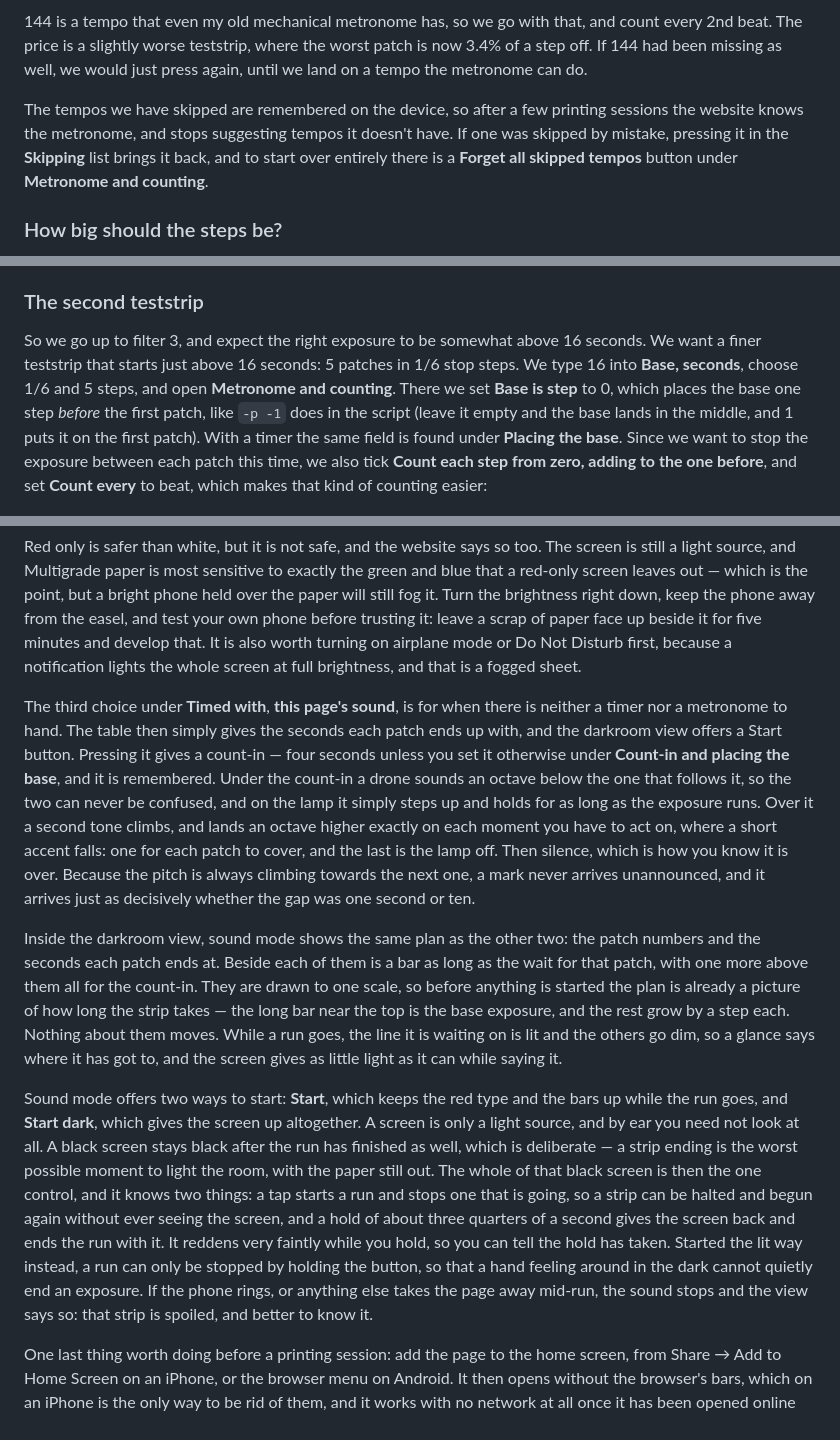
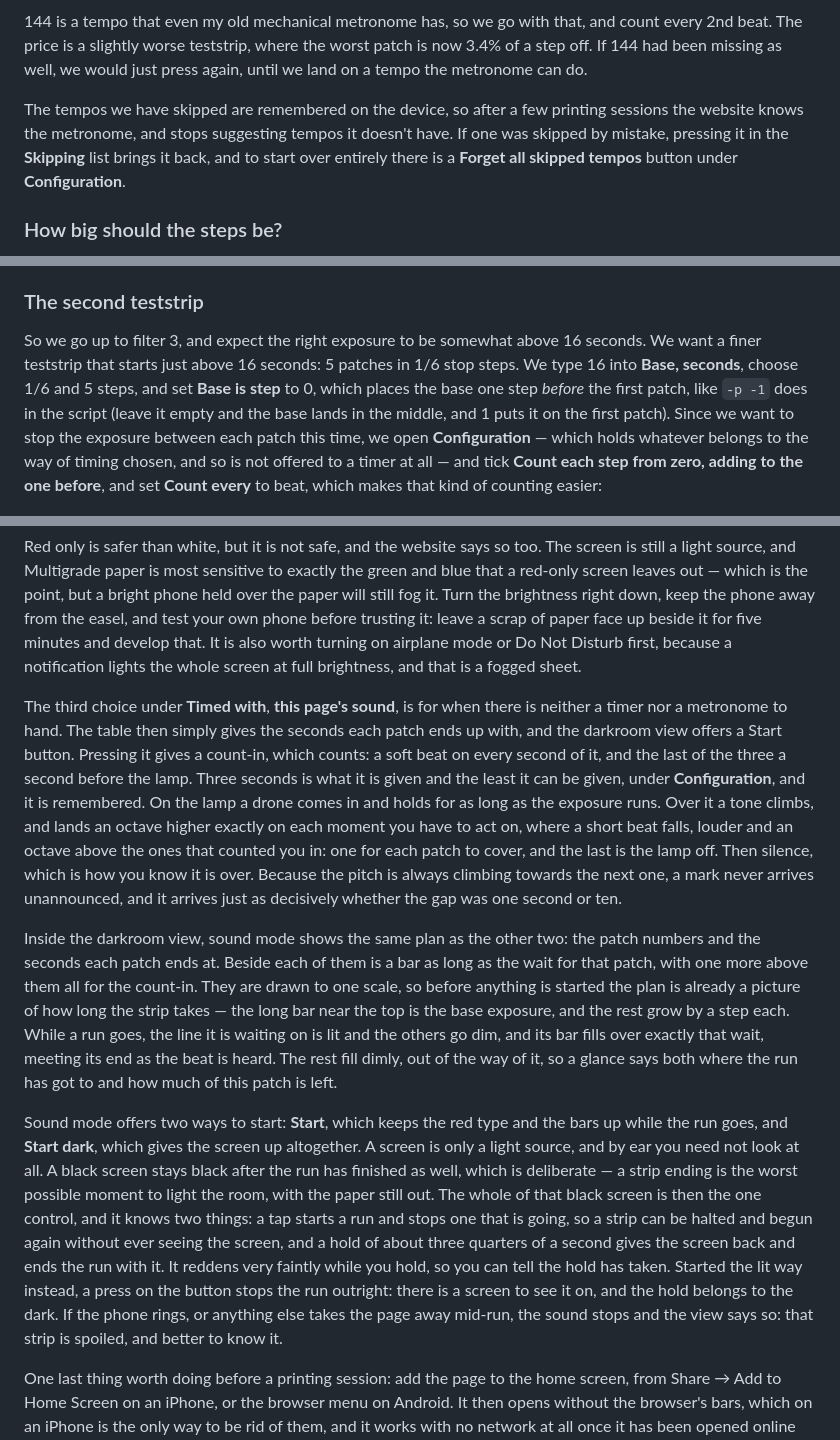
Before and after one commit to BinFlush/striptest, a Markdown page: README.md, 3 parts joined by grey strips. Drawn GitHub-style.

Commit message:
README for the count and the form

```diff
--- a/README.md
+++ b/README.md
@@ -85,7 +85,7 @@ Most likely it can't. Many metronomes have gaps between their tempos, especially
 
 144 is a tempo that even my old mechanical metronome has, so we go with that, and count every 2nd beat. The price is a slightly worse teststrip, where the worst patch is now 3.4% of a step off. If 144 had been missing as well, we would just press again, until we land on a tempo the metronome can do.
 
-The tempos we have skipped are remembered on the device, so after a few printing sessions the website knows the metronome, and stops suggesting tempos it doesn't have. If one was skipped by mistake, pressing it in the **Skipping** list brings it back, and to start over entirely there is a **Forget all skipped tempos** button under **Metronome and counting**.
+The tempos we have skipped are remembered on the device, so after a few printing sessions the website knows the metronome, and stops suggesting tempos it doesn't have. If one was skipped by mistake, pressing it in the **Skipping** list brings it back, and to start over entirely there is a **Forget all skipped tempos** button under **Configuration**.
 
 ### How big should the steps be?
 Before any paper is exposed, the little strips under each row are worth a look, whichever way the teststrip is timed. They are a rough simulation of what the patches are going to look like, expressed in the zones of the Zone System: 0 is full black, V is middle grey and X is paper white.
@@ -121,7 +121,7 @@ And the highlights? The same exercise on the Zone VIII highlight shows that filt
 The two filters are lined up by the paper speeds in Ilford's data sheet. Multigrade filters are speed matched: 00 to 3 need the same exposure, and 4 and 5 need more. On Multigrade IV that is a whole stop, and on the current Multigrade RC Deluxe only about an eighth of a stop, if the data sheet is to be believed. What two filters of the same speed have in common is a tone just a bit lighter than middle grey, and from there a harder filter pushes everything lighter further up, and everything darker further down. With other filters, a colour head, or filters that have faded over the years this is going to be off, so the same goes as before: the strips are there to build intuition.
 
 ### The second teststrip
-So we go up to filter 3, and expect the right exposure to be somewhat above 16 seconds. We want a finer teststrip that starts just above 16 seconds: 5 patches in 1/6 stop steps. We type 16 into **Base, seconds**, choose 1/6 and 5 steps, and open **Metronome and counting**. There we set **Base is step** to 0, which places the base one step *before* the first patch, like `-p -1` does in the script (leave it empty and the base lands in the middle, and 1 puts it on the first patch). With a timer the same field is found under **Placing the base**. Since we want to stop the exposure between each patch this time, we also tick **Count each step from zero, adding to the one before**, and set **Count every** to beat, which makes that kind of counting easier:
+So we go up to filter 3, and expect the right exposure to be somewhat above 16 seconds. We want a finer teststrip that starts just above 16 seconds: 5 patches in 1/6 stop steps. We type 16 into **Base, seconds**, choose 1/6 and 5 steps, and set **Base is step** to 0, which places the base one step *before* the first patch, like `-p -1` does in the script (leave it empty and the base lands in the middle, and 1 puts it on the first patch). Since we want to stop the exposure between each patch this time, we open **Configuration** — which holds whatever belongs to the way of timing chosen, and so is not offered to a timer at all — and tick **Count each step from zero, adding to the one before**, and set **Count every** to beat, which makes that kind of counting easier:
 
 <p align="center"><img src="figures/web-second-strip-settings.png" width="300" align="top" alt="Base 16 seconds, 5 steps of 1/6 stop, base placed before the first patch, counting every beat and each step from zero"> <img src="figures/web-second-strip.png" width="300" align="top" alt="The result: tempo 194, and the counts 58, 7, 8, 9 and 10"></p>
 
@@ -134,11 +134,11 @@ Everything so far happens with the lights on. When they go out, the phone is the
 
 Red only is safer than white, but it is not safe, and the website says so too. The screen is still a light source, and Multigrade paper is most sensitive to exactly the green and blue that a red-only screen leaves out — which is the point, but a bright phone held over the paper will still fog it. Turn the brightness right down, keep the phone away from the easel, and test your own phone before trusting it: leave a scrap of paper face up beside it for five minutes and develop that. It is also worth turning on airplane mode or Do Not Disturb first, because a notification lights the whole screen at full brightness, and that is a fogged sheet.
 
-The third choice under **Timed with**, **this page's sound**, is for when there is neither a timer nor a metronome to hand. The table then simply gives the seconds each patch ends up with, and the darkroom view offers a Start button. Pressing it gives a count-in — four seconds unless you set it otherwise under **Count-in and placing the base**, and it is remembered. Under the count-in a drone sounds an octave below the one that follows it, so the two can never be confused, and on the lamp it simply steps up and holds for as long as the exposure runs. Over it a second tone climbs, and lands an octave higher exactly on each moment you have to act on, where a short accent falls: one for each patch to cover, and the last is the lamp off. Then silence, which is how you know it is over. Because the pitch is always climbing towards the next one, a mark never arrives unannounced, and it arrives just as decisively whether the gap was one second or ten.
+The third choice under **Timed with**, **this page's sound**, is for when there is neither a timer nor a metronome to hand. The table then simply gives the seconds each patch ends up with, and the darkroom view offers a Start button. Pressing it gives a count-in, which counts: a soft beat on every second of it, and the last of the three a second before the lamp. Three seconds is what it is given and the least it can be given, under **Configuration**, and it is remembered. On the lamp a drone comes in and holds for as long as the exposure runs. Over it a tone climbs, and lands an octave higher exactly on each moment you have to act on, where a short beat falls, louder and an octave above the ones that counted you in: one for each patch to cover, and the last is the lamp off. Then silence, which is how you know it is over. Because the pitch is always climbing towards the next one, a mark never arrives unannounced, and it arrives just as decisively whether the gap was one second or ten.
 
-Inside the darkroom view, sound mode shows the same plan as the other two: the patch numbers and the seconds each patch ends at. Beside each of them is a bar as long as the wait for that patch, with one more above them all for the count-in. They are drawn to one scale, so before anything is started the plan is already a picture of how long the strip takes — the long bar near the top is the base exposure, and the rest grow by a step each. Nothing about them moves. While a run goes, the line it is waiting on is lit and the others go dim, so a glance says where it has got to, and the screen gives as little light as it can while saying it.
+Inside the darkroom view, sound mode shows the same plan as the other two: the patch numbers and the seconds each patch ends at. Beside each of them is a bar as long as the wait for that patch, with one more above them all for the count-in. They are drawn to one scale, so before anything is started the plan is already a picture of how long the strip takes — the long bar near the top is the base exposure, and the rest grow by a step each. While a run goes, the line it is waiting on is lit and the others go dim, and its bar fills over exactly that wait, meeting its end as the beat is heard. The rest fill dimly, out of the way of it, so a glance says both where the run has got to and how much of this patch is left.
 
-Sound mode offers two ways to start: **Start**, which keeps the red type and the bars up while the run goes, and **Start dark**, which gives the screen up altogether. A screen is only a light source, and by ear you need not look at all. A black screen stays black after the run has finished as well, which is deliberate — a strip ending is the worst possible moment to light the room, with the paper still out. The whole of that black screen is then the one control, and it knows two things: a tap starts a run and stops one that is going, so a strip can be halted and begun again without ever seeing the screen, and a hold of about three quarters of a second gives the screen back and ends the run with it. It reddens very faintly while you hold, so you can tell the hold has taken. Started the lit way instead, a run can only be stopped by holding the button, so that a hand feeling around in the dark cannot quietly end an exposure. If the phone rings, or anything else takes the page away mid-run, the sound stops and the view says so: that strip is spoiled, and better to know it.
+Sound mode offers two ways to start: **Start**, which keeps the red type and the bars up while the run goes, and **Start dark**, which gives the screen up altogether. A screen is only a light source, and by ear you need not look at all. A black screen stays black after the run has finished as well, which is deliberate — a strip ending is the worst possible moment to light the room, with the paper still out. The whole of that black screen is then the one control, and it knows two things: a tap starts a run and stops one that is going, so a strip can be halted and begun again without ever seeing the screen, and a hold of about three quarters of a second gives the screen back and ends the run with it. It reddens very faintly while you hold, so you can tell the hold has taken. Started the lit way instead, a press on the button stops the run outright: there is a screen to see it on, and the hold belongs to the dark. If the phone rings, or anything else takes the page away mid-run, the sound stops and the view says so: that strip is spoiled, and better to know it.
 
 One last thing worth doing before a printing session: add the page to the home screen, from Share → Add to Home Screen on an iPhone, or the browser menu on Android. It then opens without the browser's bars, which on an iPhone is the only way to be rid of them, and it works with no network at all once it has been opened online once.
 
```
